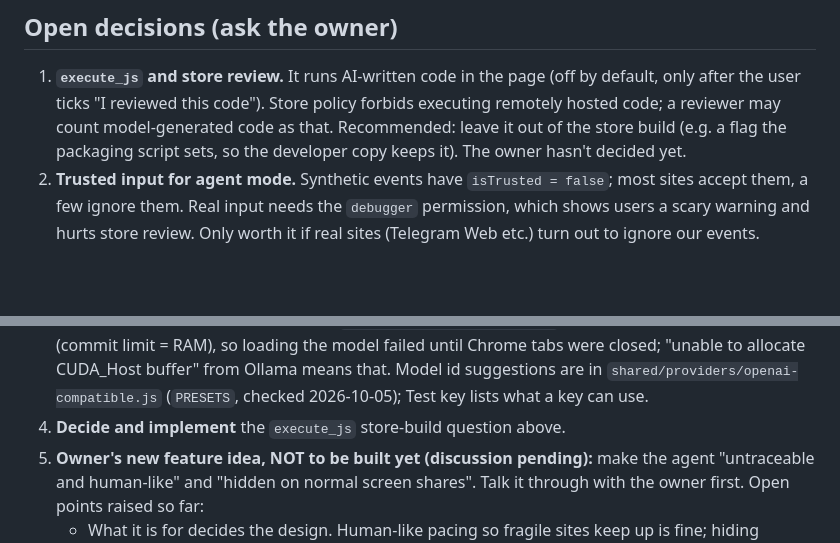
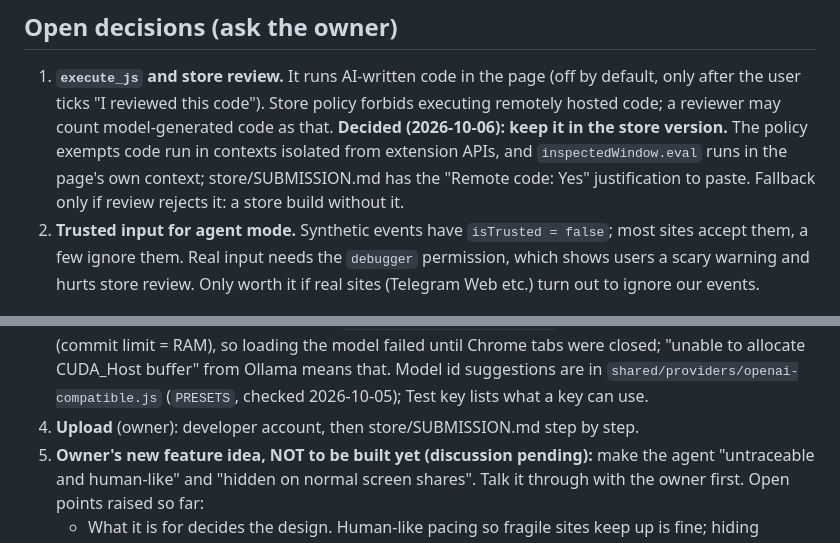
Before and after one commit to alpkavakli/IntegratedAI, a Markdown page: HANDOFF.md, 2 parts joined by grey strips. Drawn GitHub-style; blank space fills up the shorter version.

Commit message:
Handoff: run JavaScript stays in the store version

```diff
--- a/HANDOFF.md
+++ b/HANDOFF.md
@@ -71,8 +71,9 @@ How it fits together:
 
 1. **`execute_js` and store review.** It runs AI-written code in the page (off by default, only after the user ticks
    "I reviewed this code"). Store policy forbids executing remotely hosted code; a reviewer may count model-generated
-   code as that. Recommended: leave it out of the store build (e.g. a flag the packaging script sets, so the
-   developer copy keeps it). The owner hasn't decided yet.
+   code as that. **Decided (2026-10-06): keep it in the store version.** The policy exempts code run in contexts isolated
+   from extension APIs, and `inspectedWindow.eval` runs in the page's own context; store/SUBMISSION.md has the
+   "Remote code: Yes" justification to paste. Fallback only if review rejects it: a store build without it.
 2. **Trusted input for agent mode.** Synthetic events have `isTrusted = false`; most sites accept them, a few ignore
    them. Real input needs the `debugger` permission, which shows users a scary warning and hurts store review. Only
    worth it if real sites (Telegram Web etc.) turn out to ignore our events.
@@ -113,7 +114,7 @@ harness) or the owner's GitHub/Telegram test is the next thing to do.
    owner's PC has no page file (commit limit = RAM), so loading the model failed until Chrome tabs were closed;
    "unable to allocate CUDA_Host buffer" from Ollama means that. Model id suggestions are in
    `shared/providers/openai-compatible.js` (`PRESETS`, checked 2026-10-05); Test key lists what a key can use.
-4. **Decide and implement** the `execute_js` store-build question above.
+4. **Upload** (owner): developer account, then store/SUBMISSION.md step by step.
 5. **Owner's new feature idea, NOT to be built yet (discussion pending):** make the agent "untraceable and human-like"
    and "hidden on normal screen shares". Talk it through with the owner first. Open points raised so far:
    - What it is for decides the design. Human-like pacing so fragile sites keep up is fine; hiding automation from
```
